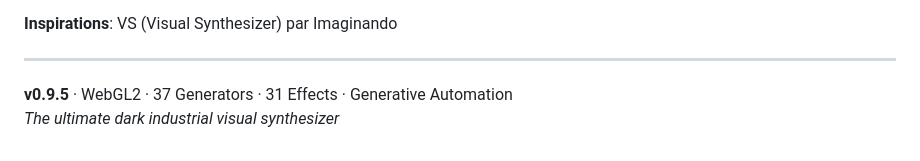
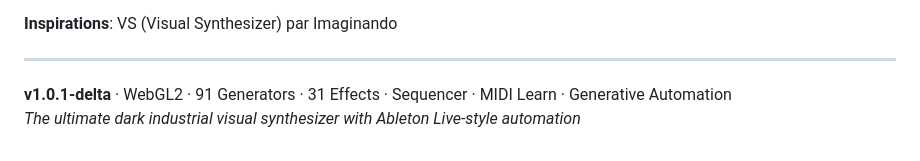
Before and after one commit to obareau/terminal-synth, a Markdown page: README.md, the part around one of its changes. Drawn GitHub-style.

```diff
--- a/README.md
+++ b/README.md
@@ -262,5 +314,5 @@ Générateurs, effets, perturbateurs = **tactiques Recta** (combat visuel).
 
 ---
 
-**v0.9.5** · WebGL2 · 37 Generators · 31 Effects · Generative Automation
-*The ultimate dark industrial visual synthesizer*
+**v1.0.1-delta** · WebGL2 · 91 Generators · 31 Effects · Sequencer · MIDI Learn · Generative Automation
+*The ultimate dark industrial visual synthesizer with Ableton Live-style automation*
```
Also changed, not shown: other parts of README.md (+60 -8 lines).
